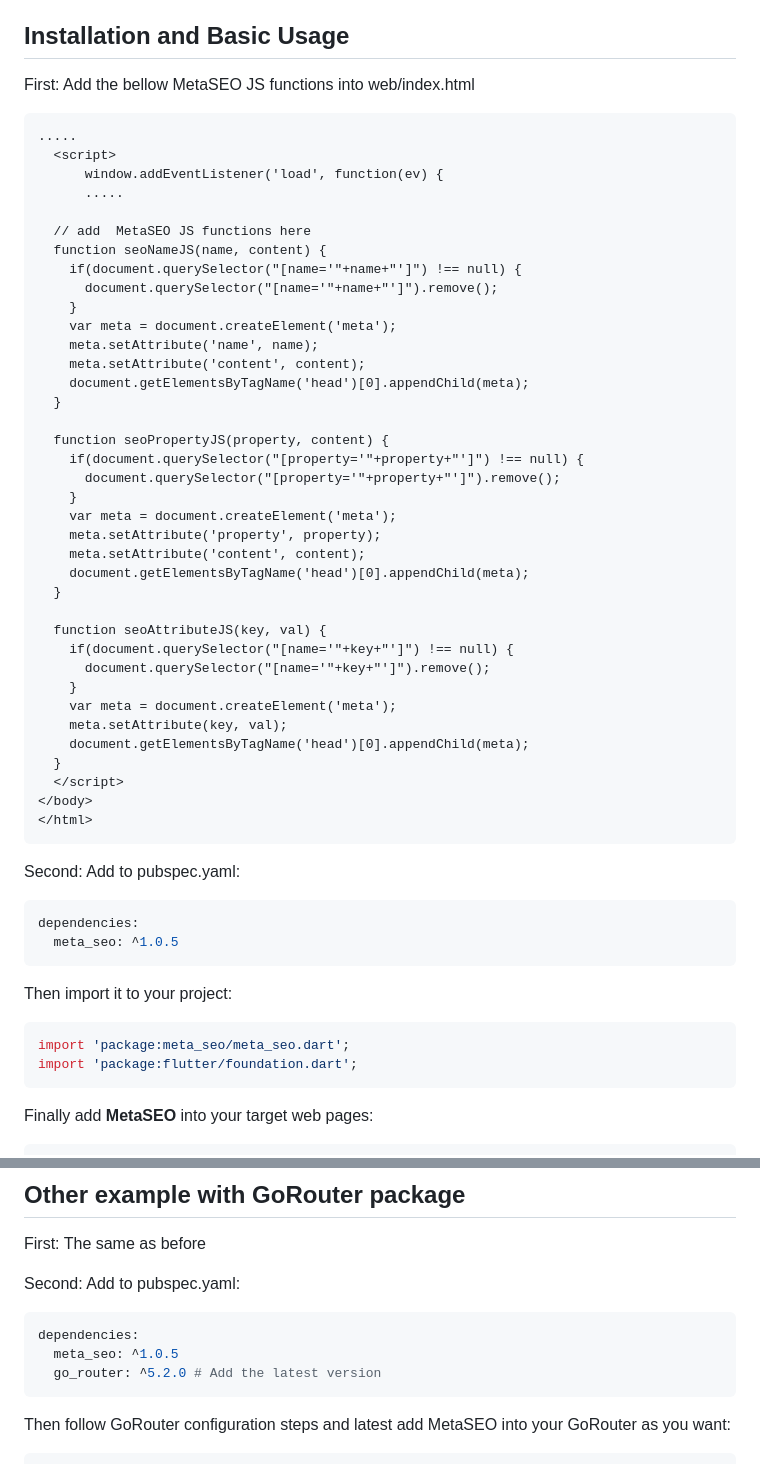
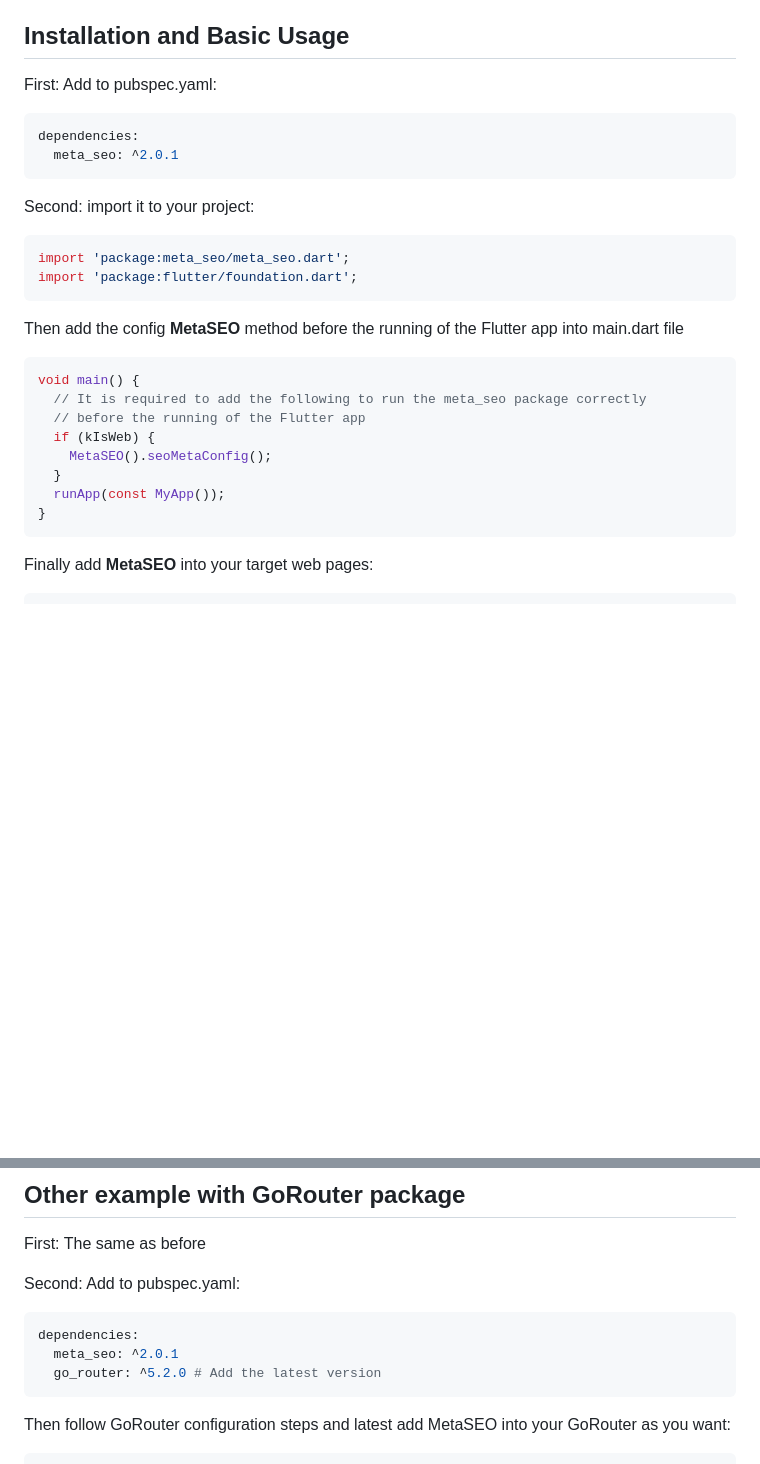
Before and after one commit to Eng-Mouaz-M-AlShahmeh/meta_seo, a Markdown page: README.md, 2 parts joined by grey strips. Rendered like a GitHub page; blank space fills up the shorter version.

````diff
--- a/README.md
+++ b/README.md
@@ -13,60 +13,31 @@ Flutter package for Meta SEO.
 
 ## Installation and Basic Usage
 
-First: Add the bellow MetaSEO JS functions into web/index.html
-
-```
-.....
-  <script>
-      window.addEventListener('load', function(ev) {
-      .....
-
-  // add  MetaSEO JS functions here
-  function seoNameJS(name, content) {
-    if(document.querySelector("[name='"+name+"']") !== null) {
-      document.querySelector("[name='"+name+"']").remove();
-    }
-    var meta = document.createElement('meta');
-    meta.setAttribute('name', name);
-    meta.setAttribute('content', content);
-    document.getElementsByTagName('head')[0].appendChild(meta);
-  }
-
-  function seoPropertyJS(property, content) {
-    if(document.querySelector("[property='"+property+"']") !== null) {
-      document.querySelector("[property='"+property+"']").remove();
-    }
-    var meta = document.createElement('meta');
-    meta.setAttribute('property', property);
-    meta.setAttribute('content', content);
-    document.getElementsByTagName('head')[0].appendChild(meta);
-  }
-
-  function seoAttributeJS(key, val) {
-    if(document.querySelector("[name='"+key+"']") !== null) {
-      document.querySelector("[name='"+key+"']").remove();
-    }
-    var meta = document.createElement('meta');
-    meta.setAttribute(key, val);
-    document.getElementsByTagName('head')[0].appendChild(meta);
-  }
-  </script>
-</body>
-</html>
-```
-
-Second: Add to pubspec.yaml:
+First: Add to pubspec.yaml:
 
 ```yaml
 dependencies:
-  meta_seo: ^1.0.5
+  meta_seo: ^2.0.1
 ```
 
-Then import it to your project:
+Second: import it to your project:
 
 ```dart
 import 'package:meta_seo/meta_seo.dart';
 import 'package:flutter/foundation.dart';
+```
+
+Then add the config **MetaSEO** method before the running of the Flutter app into main.dart file
+
+```dart
+void main() {
+  // It is required to add the following to run the meta_seo package correctly
+  // before the running of the Flutter app
+  if (kIsWeb) {
+    MetaSEO().seoMetaConfig();
+  }
+  runApp(const MyApp());
+}
 ```
 
 Finally add **MetaSEO** into your target web pages:
@@ -99,7 +70,7 @@ Second: Add to pubspec.yaml:
 
 ```yaml
 dependencies:
-  meta_seo: ^1.0.5
+  meta_seo: ^2.0.1
   go_router: ^5.2.0 # Add the latest version
 ```
 
````
